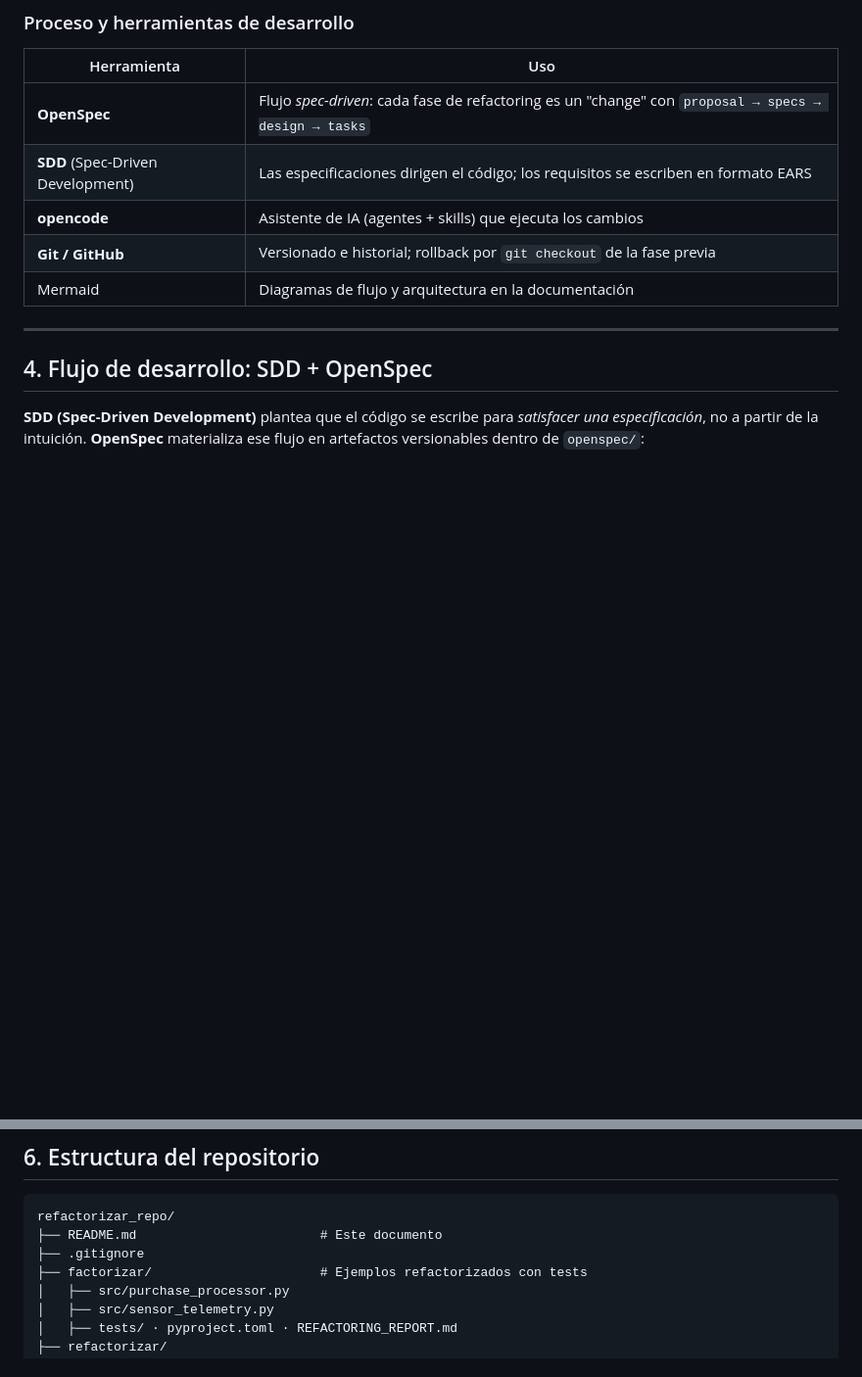
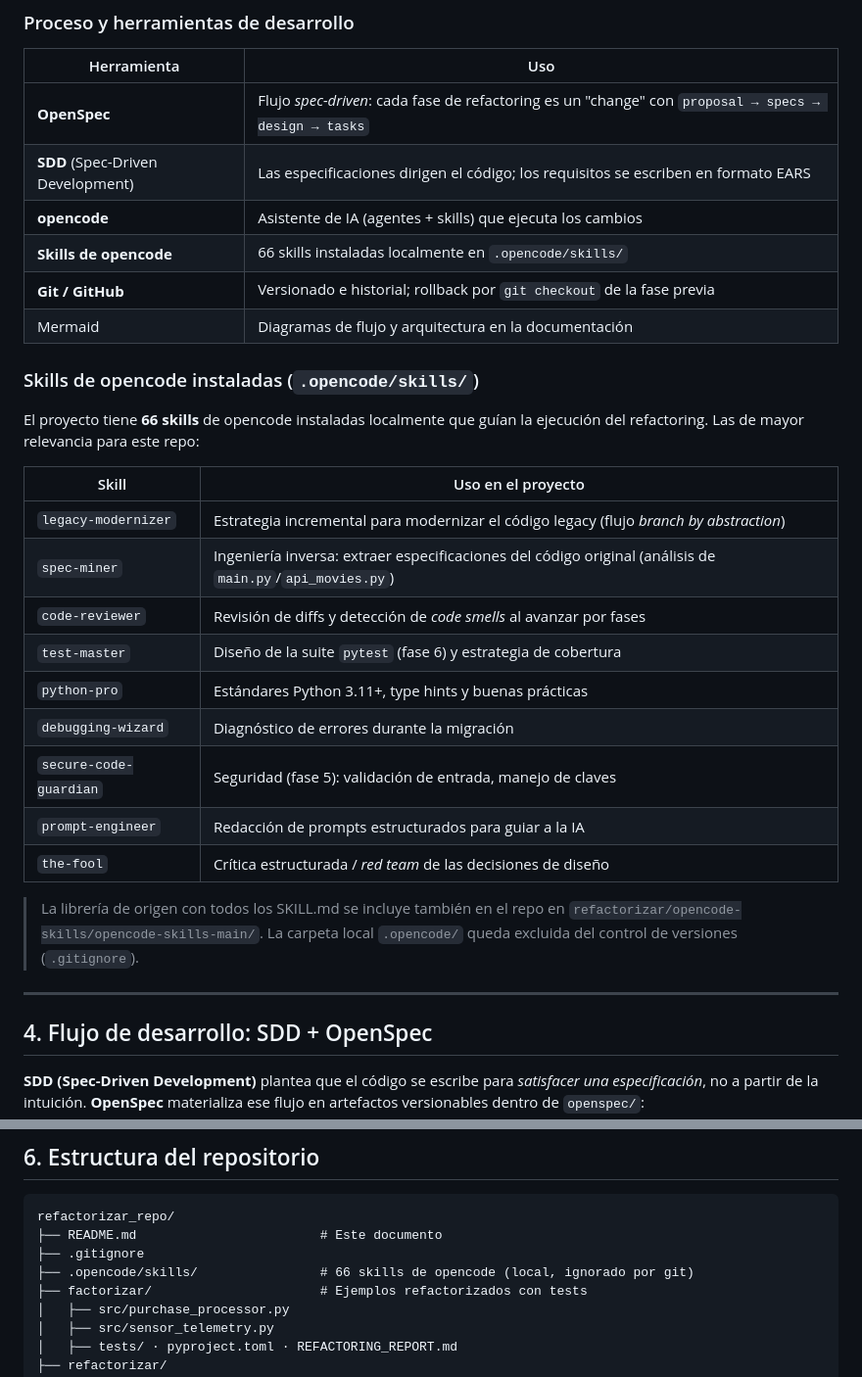
Before and after one commit to luiscarlos27/refactorizar_repo, a Markdown page: README.md, 2 parts joined by grey strips. Shown at 98% size. GitHub-like rendering; blank space fills up the shorter version.

Commit message:
Documentar skills de opencode instaladas en el proyecto

```diff
--- a/README.md
+++ b/README.md
@@ -83,8 +83,27 @@ Objetivo general: **convertir código legacy no mantenible en un proyecto estruc
 | **OpenSpec** | Flujo *spec-driven*: cada fase de refactoring es un "change" con `proposal → specs → design → tasks` |
 | **SDD** (Spec-Driven Development) | Las especificaciones dirigen el código; los requisitos se escriben en formato EARS |
 | **opencode** | Asistente de IA (agentes + skills) que ejecuta los cambios |
+| **Skills de opencode** | 66 skills instaladas localmente en `.opencode/skills/` |
 | **Git / GitHub** | Versionado e historial; rollback por `git checkout` de la fase previa |
 | Mermaid | Diagramas de flujo y arquitectura en la documentación |
+
+### Skills de opencode instaladas (`.opencode/skills/`)
+
+El proyecto tiene **66 skills** de opencode instaladas localmente que guían la ejecución del refactoring. Las de mayor relevancia para este repo:
+
+| Skill | Uso en el proyecto |
+|---|---|
+| `legacy-modernizer` | Estrategia incremental para modernizar el código legacy (flujo *branch by abstraction*) |
+| `spec-miner` | Ingeniería inversa: extraer especificaciones del código original (análisis de `main.py`/`api_movies.py`) |
+| `code-reviewer` | Revisión de diffs y detección de *code smells* al avanzar por fases |
+| `test-master` | Diseño de la suite `pytest` (fase 6) y estrategia de cobertura |
+| `python-pro` | Estándares Python 3.11+, type hints y buenas prácticas |
+| `debugging-wizard` | Diagnóstico de errores durante la migración |
+| `secure-code-guardian` | Seguridad (fase 5): validación de entrada, manejo de claves |
+| `prompt-engineer` | Redacción de prompts estructurados para guiar a la IA |
+| `the-fool` | Crítica estructurada / *red team* de las decisiones de diseño |
+
+> La librería de origen con todos los SKILL.md se incluye también en el repo en `refactorizar/opencode-skills/opencode-skills-main/`. La carpeta local `.opencode/` queda excluida del control de versiones (`.gitignore`).
 
 ---
 
@@ -228,6 +247,7 @@ flowchart TB
 refactorizar_repo/
 ├── README.md                        # Este documento
 ├── .gitignore
+├── .opencode/skills/                # 66 skills de opencode (local, ignorado por git)
 ├── factorizar/                      # Ejemplos refactorizados con tests
 │   ├── src/purchase_processor.py
 │   ├── src/sensor_telemetry.py
```
